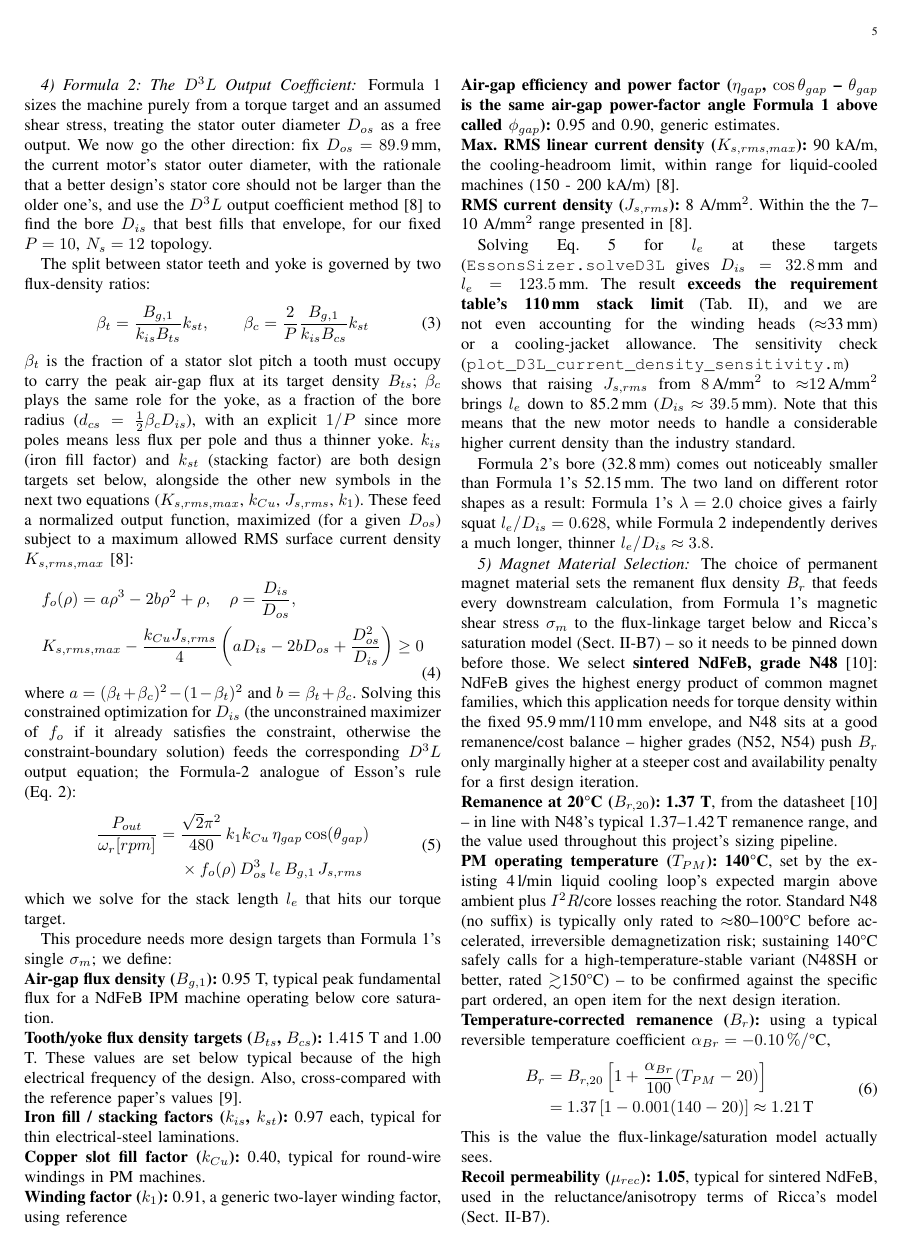
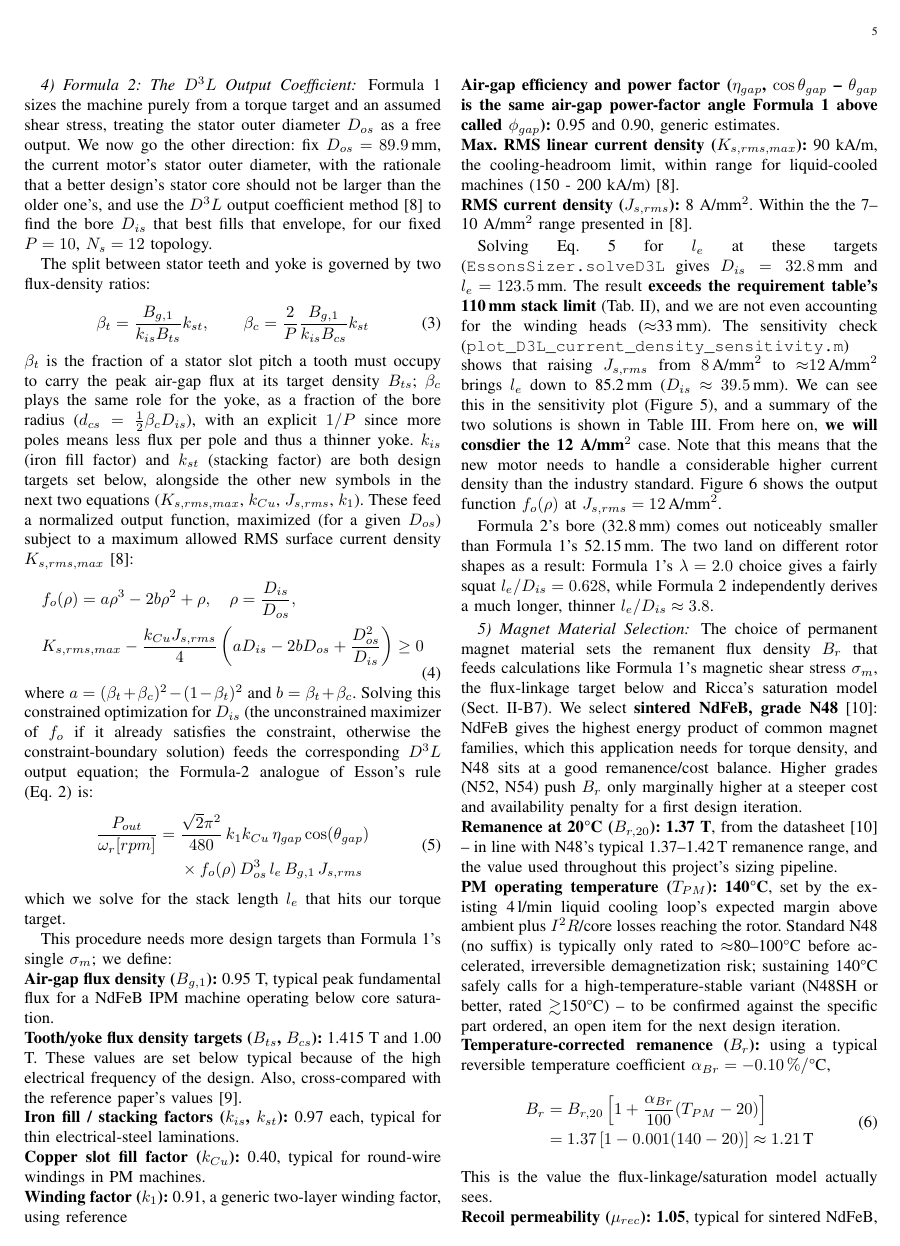
Before and after one commit to renegarciat/IPM_Design_Report, a LaTeX paper (IPM_Design_Report.tex): page 5 of 16. Compiled offline with pdfLaTeX.

Commit message:
some advancement.

```diff
--- a/IPM_Design_Report.tex
+++ b/IPM_Design_Report.tex
@@ -251,7 +251,7 @@ $\beta_t$ is the fraction of a stator slot pitch a tooth must occupy to carry th
 &K_{s,rms,max} - \frac{k_{Cu}J_{s,rms}}{4}\left(aD_{is}-2bD_{os}+\frac{D_{os}^2}{D_{is}}\right) \geq 0
 \end{aligned}
 \end{equation}
-where $a=(\beta_t+\beta_c)^2-(1-\beta_t)^2$ and $b=\beta_t+\beta_c$. Solving this constrained optimization for $D_{is}$ (the unconstrained maximizer of $f_o$ if it already satisfies the constraint, otherwise the constraint-boundary solution) feeds the corresponding $D^3L$ output equation; the Formula-2 analogue of Esson's rule (Eq.~\ref{eq:essons_rule}):
+where $a=(\beta_t+\beta_c)^2-(1-\beta_t)^2$ and $b=\beta_t+\beta_c$. Solving this constrained optimization for $D_{is}$ (the unconstrained maximizer of $f_o$ if it already satisfies the constraint, otherwise the constraint-boundary solution) feeds the corresponding $D^3L$ output equation; the Formula-2 analogue of Esson's rule (Eq.~\ref{eq:essons_rule}) is:
 \begin{equation}
 \label{eq:essons_rule_d3l}
 \begin{split}
@@ -278,7 +274,5 @@ This procedure needs more design targets than Formula 1's single $\sigma_m$; we
-\label{fig:d3l_output_function}
-\end{figure*}
-
-Solving Eq.~\ref{eq:essons_rule_d3l} for $l_e$ at these targets (\texttt{EssonsSizer.solveD3L} gives $D_{is}=32.8\,\text{mm}$ and $l_e=123.5\,\text{mm}$. The result \textbf{exceeds the requirement table's 110\,mm stack limit} (\tablename~\ref{tab:propulsion_motor_requirements}), and we are not even accounting for the winding heads ($\approx$33\,mm) or a cooling-jacket allowance. The sensitivity check (\texttt{plot\_D3L\_current\_density\_sensitivity.m}) shows that raising $J_{s,rms}$ from $8\,\text{A/mm}^2$ to $\approx$$12\,\text{A/mm}^2$ brings $l_e$ down to 85.2\,mm  ($D_{is}\approx39.5\,\text{mm}$). Note that this means that the new motor needs to handle a considerable higher current density than the industry standard.
+Solving Eq.~\ref{eq:essons_rule_d3l} for $l_e$ at these targets (\texttt{EssonsSizer.solveD3L} gives $D_{is}=32.8\,\text{mm}$ and $l_e=123.5\,\text{mm}$. The result \textbf{exceeds the requirement table's 110\,mm stack limit} (\tablename~\ref{tab:propulsion_motor_requirements}), and we are not even accounting for the winding heads ($\approx$33\,mm). The sensitivity check (\texttt{plot\_D3L\_current\_density\_sensitivity.m}) shows that raising $J_{s,rms}$ from $8\,\text{A/mm}^2$ to $\approx$$12\,\text{A/mm}^2$ brings $l_e$ down to 85.2\,mm  ($D_{is}\approx39.5\,\text{mm}$). We can see this in the sensitivity plot (Figure~\ref{fig:d3l_current_density_sensitivity}), and a summary of the two solutions is shown in Table~\ref{tab:formula1_vs_formula2}. From here on, \textbf{we will consdier the 12 A/mm$^2$} case. Note that this means that the new motor needs to handle a considerable higher current density than the industry standard.
+Figure~\ref{fig:d3l_output_function} shows the output function $f_o(\rho)$ at $J_{s,rms} = 12\,\text{A/mm}^2$.
 
 \begin{figure*}[!t]
 \centering
@@ -286,9 +280,6 @@ Solving Eq.~\ref{eq:essons_rule_d3l} for $l_e$ at these targets (\texttt{EssonsS
 \caption{Sensitivity of the Formula 2 to the current density $J_{s}$. Raising it to $\approx$12\,A/mm$^2$ brings $l_e$ down to our 85.2\,mm target.}
 \label{fig:d3l_current_density_sensitivity}
 \end{figure*}
-
-Formula 2's bore (32.8\,mm) comes out noticeably smaller than Formula 1's 52.15\,mm. The two land on different rotor shapes as a result: Formula 1's $\lambda=2.0$ choice gives a fairly squat $l_e/D_{is}=0.628$, while Formula 2 independently derives a much longer, thinner $l_e/D_{is}\approx3.8$.
-
 \begin{table*}[!t]
 \centering
 \caption{Formula 1 vs. Formula 2 dimensions.}
@@ -307,6 +302,12 @@ $l_e/D_{is}$ & 0.628 & 3.8 & 2.16 \\
+\label{fig:d3l_output_function}
+\end{figure*}
+Formula 2's bore (32.8\,mm) comes out noticeably smaller than Formula 1's 52.15\,mm. The two land on different rotor shapes as a result: Formula 1's $\lambda=2.0$ choice gives a fairly squat $l_e/D_{is}=0.628$, while Formula 2 independently derives a much longer, thinner $l_e/D_{is}\approx3.8$.
+% TODO: Force a page break here.
+
+
 \subsubsection{Magnet Material Selection}
 \label{sec:magnet_material}
-The choice of permanent magnet material sets the remanent flux density $B_r$ that feeds every downstream calculation, from Formula 1's magnetic shear stress $\sigma_m$ to the flux-linkage target below and Ricca's saturation model (\sectionname~\ref{sec:ricca_methodology}) -- so it needs to be pinned down before those. We select \textbf{sintered NdFeB, grade N48} \cite{ACHMagnetsN48}: NdFeB gives the highest energy product of common magnet families, which this application needs for torque density within the fixed 95.9\,mm/110\,mm envelope, and N48 sits at a good remanence/cost balance -- higher grades (N52, N54) push $B_r$ only marginally higher at a steeper cost and availability penalty for a first design iteration.
+The choice of permanent magnet material sets the remanent flux density $B_r$ that feeds calculations like Formula 1's magnetic shear stress $\sigma_m$, the flux-linkage target below and Ricca's saturation model (\sectionname~\ref{sec:ricca_methodology}). We select \textbf{sintered NdFeB, grade N48} \cite{ACHMagnetsN48}: NdFeB gives the highest energy product of common magnet families, which this application needs for torque density, and N48 sits at a good remanence/cost balance. Higher grades (N52, N54) push $B_r$ only marginally higher at a steeper cost and availability penalty for a first design iteration.
 \\\textbf{Remanence at 20\textdegree{}C ($B_{r,20}$):} \textbf{1.37 T}, from the datasheet \cite{ACHMagnetsN48} -- in line with N48's typical 1.37--1.42\,T remanence range, and the value used throughout this project's sizing pipeline.
 \\\textbf{PM operating temperature ($T_{PM}$):} \textbf{140\textdegree{}C}, set by the existing 4\,l/min liquid cooling loop's expected margin above ambient plus $I^2R$/core losses reaching the rotor. Standard N48 (no suffix) is typically only rated to $\approx$80--100\textdegree{}C before accelerated, irreversible demagnetization risk; sustaining 140\textdegree{}C safely calls for a high-temperature-stable variant (N48SH or better, rated $\gtrsim$150\textdegree{}C) -- to be confirmed against the specific part ordered, an open item for the next design iteration.
 \\\textbf{Temperature-corrected remanence ($B_r$):} using a typical reversible temperature coefficient $\alpha_{Br}=-0.10\,\%/\text{\textdegree{}C}$,
```
Also changed, not shown: IPM_Design_Report.bbl, figures/d3l_output_function.png, IPM_Design_Report.tex (8 more changed lines).
